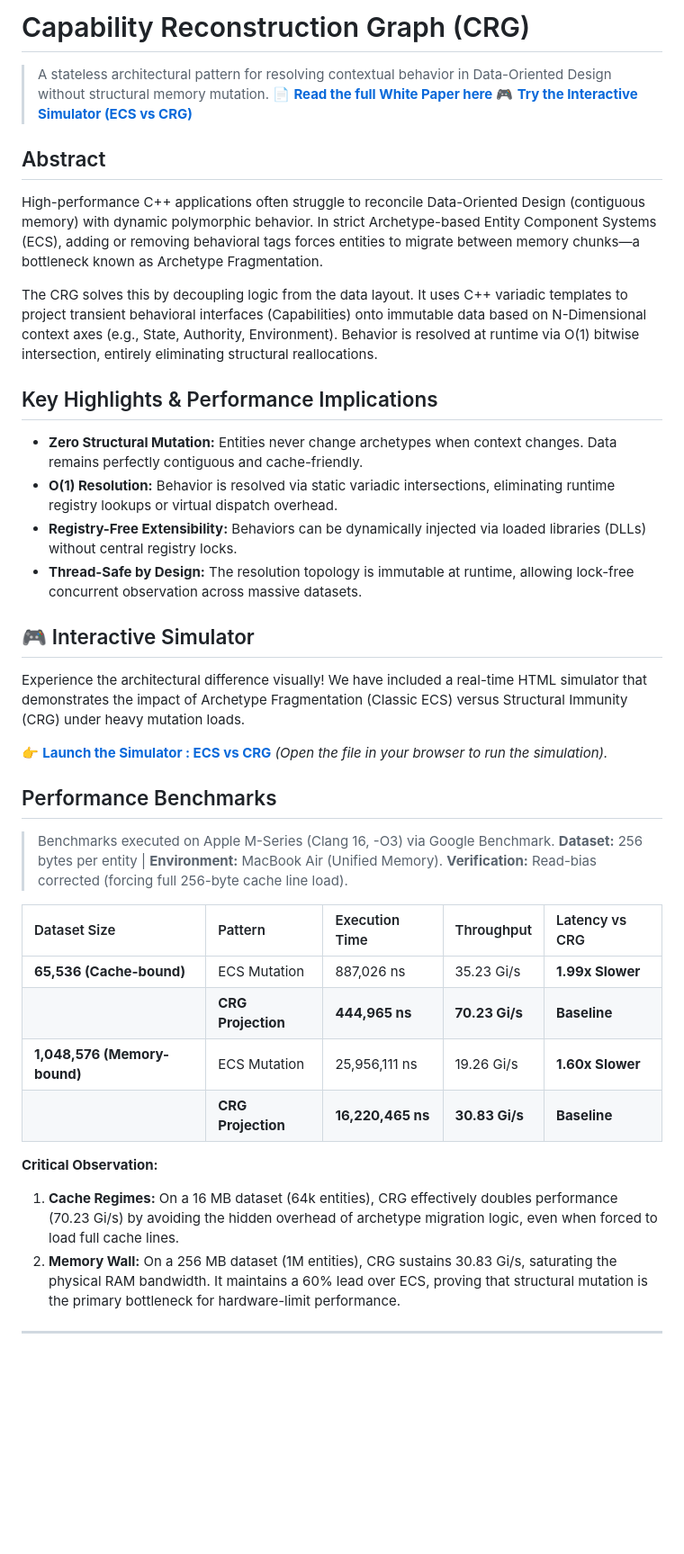
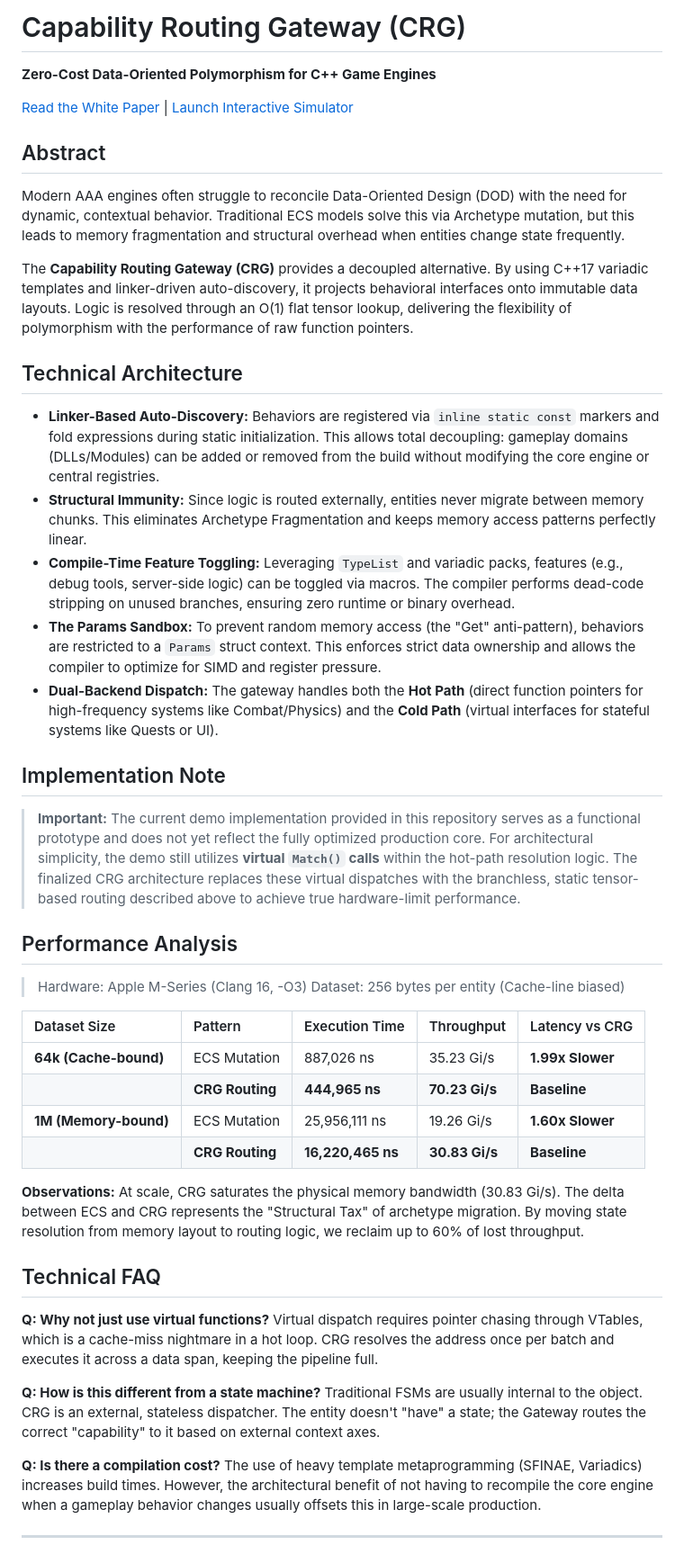
Before and after one commit to CT-74/CapabilityReconstructionGraph, a Markdown page: README.md, the part around one of its changes. Shown at 90% size. Drawn GitHub-style; blank space fills up the shorter version.

```diff
--- a/README.md
+++ b/README.md
@@ -1,40 +1,48 @@
-# Capability Reconstruction Graph (CRG)
+# Capability Routing Gateway (CRG)
 
-> A stateless architectural pattern for resolving contextual behavior in Data-Oriented Design without structural memory mutation.
-> 📄 **[Read the full White Paper here](paper/paper.md)**
-> 🎮 **[Try the Interactive Simulator (ECS vs CRG)](https://ct-74.github.io/CapabilityReconstructionGraph/demo/final_simulator/index.html)**
+**Zero-Cost Data-Oriented Polymorphism for C++ Game Engines**
+
+[Read the White Paper](paper/paper.md) | [Launch Interactive Simulator](https://ct-74.github.io/CapabilityReconstructionGraph/demo/final_simulator/index.html)
 
 ## Abstract
-High-performance C++ applications often struggle to reconcile Data-Oriented Design (contiguous memory) with dynamic polymorphic behavior. In strict Archetype-based Entity Component Systems (ECS), adding or removing behavioral tags forces entities to migrate between memory chunks—a bottleneck known as Archetype Fragmentation.
+Modern AAA engines often struggle to reconcile Data-Oriented Design (DOD) with the need for dynamic, contextual behavior. Traditional ECS models solve this via Archetype mutation, but this leads to memory fragmentation and structural overhead when entities change state frequently.
 
-The CRG solves this by decoupling logic from the data layout. It uses C++ variadic templates to project transient behavioral interfaces (Capabilities) onto immutable data based on N-Dimensional context axes (e.g., State, Authority, Environment). Behavior is resolved at runtime via O(1) bitwise intersection, entirely eliminating structural reallocations.
+The **Capability Routing Gateway (CRG)** provides a decoupled alternative. By using C++17 variadic templates and linker-driven auto-discovery, it projects behavioral interfaces onto immutable data layouts. Logic is resolved through an O(1) flat tensor lookup, delivering the flexibility of polymorphism with the performance of raw function pointers.
 
-## Key Highlights & Performance Implications
-* **Zero Structural Mutation:** Entities never change archetypes when context changes. Data remains perfectly contiguous and cache-friendly.
-* **O(1) Resolution:** Behavior is resolved via static variadic intersections, eliminating runtime registry lookups or virtual dispatch overhead.
-* **Registry-Free Extensibility:** Behaviors can be dynamically injected via loaded libraries (DLLs) without central registry locks.
-* **Thread-Safe by Design:** The resolution topology is immutable at runtime, allowing lock-free concurrent observation across massive datasets.
+## Technical Architecture
 
-## 🎮 Interactive Simulator
-Experience the architectural difference visually! We have included a real-time HTML simulator that demonstrates the impact of Archetype Fragmentation (Classic ECS) versus Structural Immunity (CRG) under heavy mutation loads.
+* **Linker-Based Auto-Discovery:** Behaviors are registered via `inline static const` markers and fold expressions during static initialization. This allows total decoupling: gameplay domains (DLLs/Modules) can be added or removed from the build without modifying the core engine or central registries.
+* **Structural Immunity:** Since logic is routed externally, entities never migrate between memory chunks. This eliminates Archetype Fragmentation and keeps memory access patterns perfectly linear.
+* **Compile-Time Feature Toggling:** Leveraging `TypeList` and variadic packs, features (e.g., debug tools, server-side logic) can be toggled via macros. The compiler performs dead-code stripping on unused branches, ensuring zero runtime or binary overhead.
+* **The Params Sandbox:** To prevent random memory access (the "Get" anti-pattern), behaviors are restricted to a `Params` struct context. This enforces strict data ownership and allows the compiler to optimize for SIMD and register pressure.
+* **Dual-Backend Dispatch:** The gateway handles both the **Hot Path** (direct function pointers for high-frequency systems like Combat/Physics) and the **Cold Path** (virtual interfaces for stateful systems like Quests or UI).
 
-👉 **[Launch the Simulator : ECS vs CRG](https://ct-74.github.io/CapabilityReconstructionGraph/demo/final_simulator/index.html)** *(Open the file in your browser to run the simulation).*
+## Implementation Note
+> **Important:** The current demo implementation provided in this repository serves as a functional prototype and does not yet reflect the fully optimized production core. For architectural simplicity, the demo still utilizes **virtual `Match()` calls** within the hot-path resolution logic. The finalized CRG architecture replaces these virtual dispatches with the branchless, static tensor-based routing described above to achieve true hardware-limit performance.
 
-## Performance Benchmarks
-> Benchmarks executed on Apple M-Series (Clang 16, -O3) via Google Benchmark.
-> **Dataset:** 256 bytes per entity | **Environment:** MacBook Air (Unified Memory).
-> **Verification:** Read-bias corrected (forcing full 256-byte cache line load).
+## Performance Analysis
+> Hardware: Apple M-Series (Clang 16, -O3)
+> Dataset: 256 bytes per entity (Cache-line biased)
 
 | Dataset Size | Pattern | Execution Time | Throughput | Latency vs CRG |
 | :--- | :--- | :--- | :--- | :--- |
-| **65,536 (Cache-bound)** | ECS Mutation | 887,026 ns | 35.23 Gi/s | **1.99x Slower** |
-| | **CRG Projection** | **444,965 ns** | **70.23 Gi/s** | **Baseline** |
-| **1,048,576 (Memory-bound)** | ECS Mutation | 25,956,111 ns | 19.26 Gi/s | **1.60x Slower** |
-| | **CRG Projection** | **16,220,465 ns** | **30.83 Gi/s** | **Baseline** |
+| **64k (Cache-bound)** | ECS Mutation | 887,026 ns | 35.23 Gi/s | **1.99x Slower** |
+| | **CRG Routing** | **444,965 ns** | **70.23 Gi/s** | **Baseline** |
+| **1M (Memory-bound)** | ECS Mutation | 25,956,111 ns | 19.26 Gi/s | **1.60x Slower** |
+| | **CRG Routing** | **16,220,465 ns** | **30.83 Gi/s** | **Baseline** |
 
-**Critical Observation:**
-1. **Cache Regimes:** On a 16 MB dataset (64k entities), CRG effectively doubles performance (70.23 Gi/s) by avoiding the hidden overhead of archetype migration logic, even when forced to load full cache lines.
-2. **Memory Wall:** On a 256 MB dataset (1M entities), CRG sustains 30.83 Gi/s, saturating the physical RAM bandwidth. It maintains a 60% lead over ECS, proving that structural mutation is the primary bottleneck for hardware-limit performance.
+**Observations:** At scale, CRG saturates the physical memory bandwidth (30.83 Gi/s). The delta between ECS and CRG represents the "Structural Tax" of archetype migration. By moving state resolution from memory layout to routing logic, we reclaim up to 60% of lost throughput.
+
+## Technical FAQ
+
+**Q: Why not just use virtual functions?**
+Virtual dispatch requires pointer chasing through VTables, which is a cache-miss nightmare in a hot loop. CRG resolves the address once per batch and executes it across a data span, keeping the pipeline full.
+
+**Q: How is this different from a state machine?**
+Traditional FSMs are usually internal to the object. CRG is an external, stateless dispatcher. The entity doesn't "have" a state; the Gateway routes the correct "capability" to it based on external context axes.
+
+**Q: Is there a compilation cost?**
+The use of heavy template metaprogramming (SFINAE, Variadics) increases build times. However, the architectural benefit of not having to recompile the core engine when a gameplay behavior changes usually offsets this in large-scale production.
 
 ---
 
```
Also changed, not shown: other parts of README.md (+3 -22 lines).
